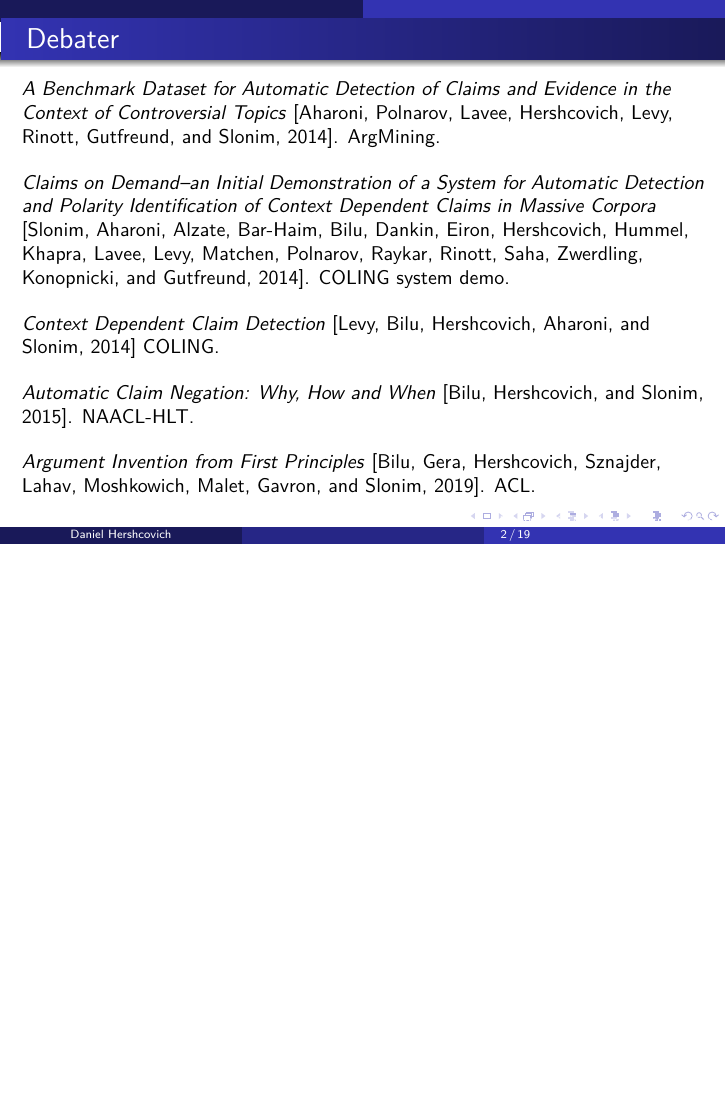
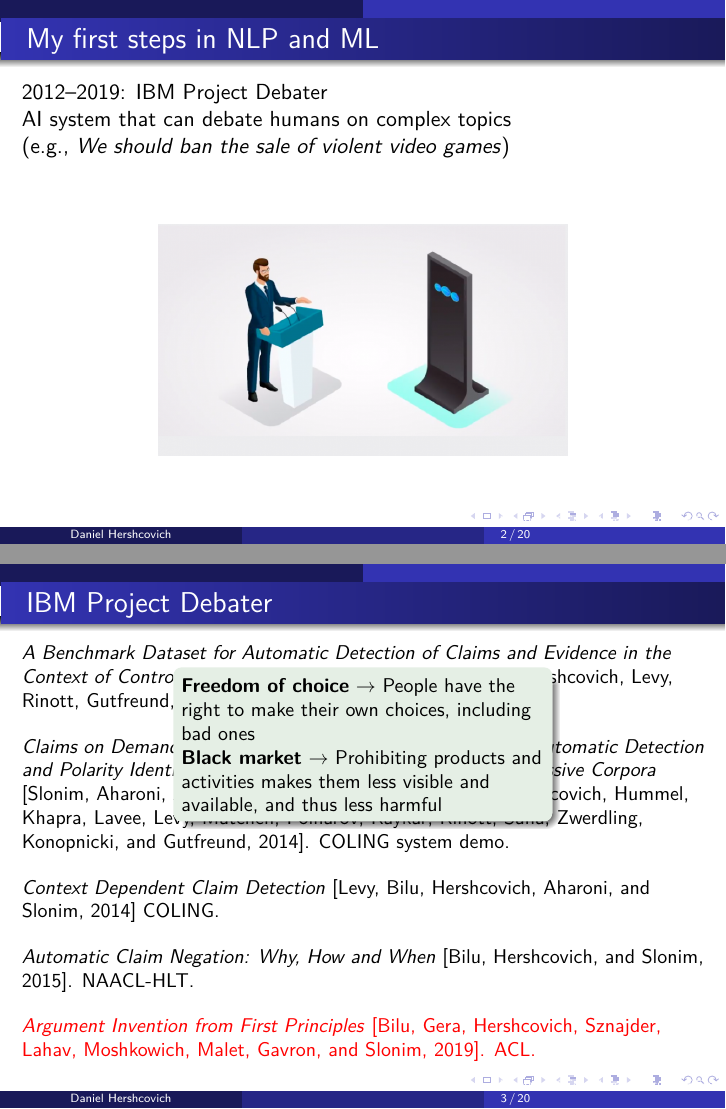
Before and after one commit to danielhers/talks, LaTeX slides (ku_20191219.tex): page 2 of 35 before the commit and pages 2 and 5 of 38 after it, the two joined at a grey line, the shorter picture padded with empty space. Compiled offline with LuaLaTeX.

Commit message:
Debater examples

```diff
--- a/ku_20191219.tex
+++ b/ku_20191219.tex
@@ -25,6 +25,7 @@
 \usepackage{collcell}
 \usepackage{booktabs}
 \usepackage{color,soul}
+\usepackage[absolute,overlay]{textpos}
 
 \usetikzlibrary{arrows.meta,graphs,graphs.standard,graphdrawing,quotes,shapes}
 \usegdlibrary{layered,trees}
@@ -125,7 +126,21 @@
 \end{frame}
 
 \begin{frame}
-\frametitle{Debater}
+\frametitle{My first steps in NLP and ML}
+
+2012--2019: IBM Project Debater
+
+AI system that can debate humans on complex topics \\
+(e.g., \textit{We should ban the sale of violent video games})
+
+\vfill
+\begin{center}
+\includegraphics[width=.6\textwidth]{project-debater_resize_md.png}
+\end{center}
+\end{frame}
+
+\begin{frame}
+\frametitle{IBM Project Debater}
 \small
 
 \textit{A Benchmark Dataset for Automatic Detection of Claims and Evidence in the Context of Controversial Topics}
@@ -136,5 +151,11 @@
 \citep*{slonim-etal-2014-claims}. COLING system demo.
 \vfill
 
+{\only<2>{\color{red}}
 \textit{Context Dependent Claim Detection}
 \citep*{levy-etal-2014-context} COLING.
+}
+
+\only<2>{
+\begin{textblock*}{64mm}(32mm,0.18\textheight)
+\begin{exampleblock}{}
@@ -141,12 +166,25 @@
+\end{exampleblock}
+\end{textblock*}}
+
 \vfill
 
 \textit{Automatic Claim Negation: Why, How and When}
 \citep*{bilu-etal-2015-automatic}. NAACL-HLT.
 \vfill
 
+{\only<3>{\color{red}}
 \textit{Argument Invention from First Principles}
 \citep*{bilu-etal-2019-argument}. ACL.
+}
 
+\only<3>{
+\begin{textblock*}{64mm}(32mm,0.18\textheight)
+\begin{exampleblock}{}
+\textbf{Freedom of choice} $\to$ People have the right to make their own choices, including bad ones
+
+\textbf{Black market} $\to$ Prohibiting products and activities makes them less visible and available, and thus less harmful
+\end{exampleblock}
+\end{textblock*}}
 \end{frame}
 
 \begin{frame}
```
Also changed, not shown: project-debater_resize_md.png (added), ku_20191219.tex (4 more changed lines).
